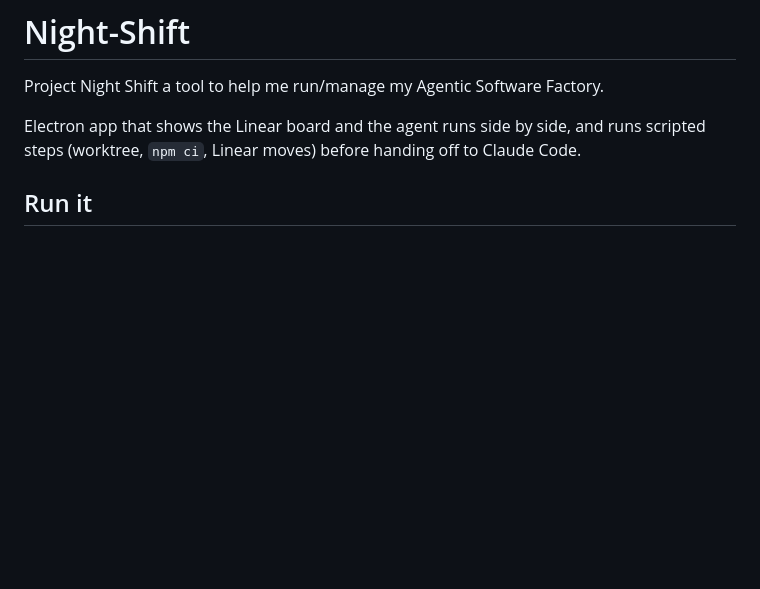
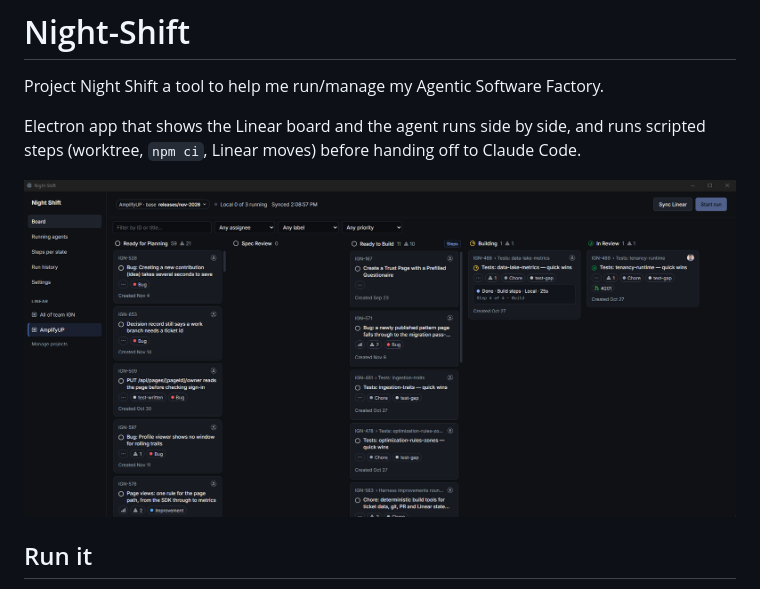
Before and after one commit to dylanyoung-dev/Night-Shift, a Markdown page: README.md, the part around the change. Rendered like a GitHub page; pictures changed too: docs/board.png (added); blank space fills up the shorter version.

```diff
--- a/README.md
+++ b/README.md
@@ -2,6 +2,8 @@
 Project Night Shift a tool to help me run/manage my Agentic Software Factory.
 
 Electron app that shows the Linear board and the agent runs side by side, and runs scripted steps (worktree, `npm ci`, Linear moves) before handing off to Claude Code.
+
+![Night Shift board: Linear columns for the AmplifyUP project, with a finished build run on IGN-488](docs/board.png)
 
 ## Run it
 
```
Also changed, not shown: 2 other files.
